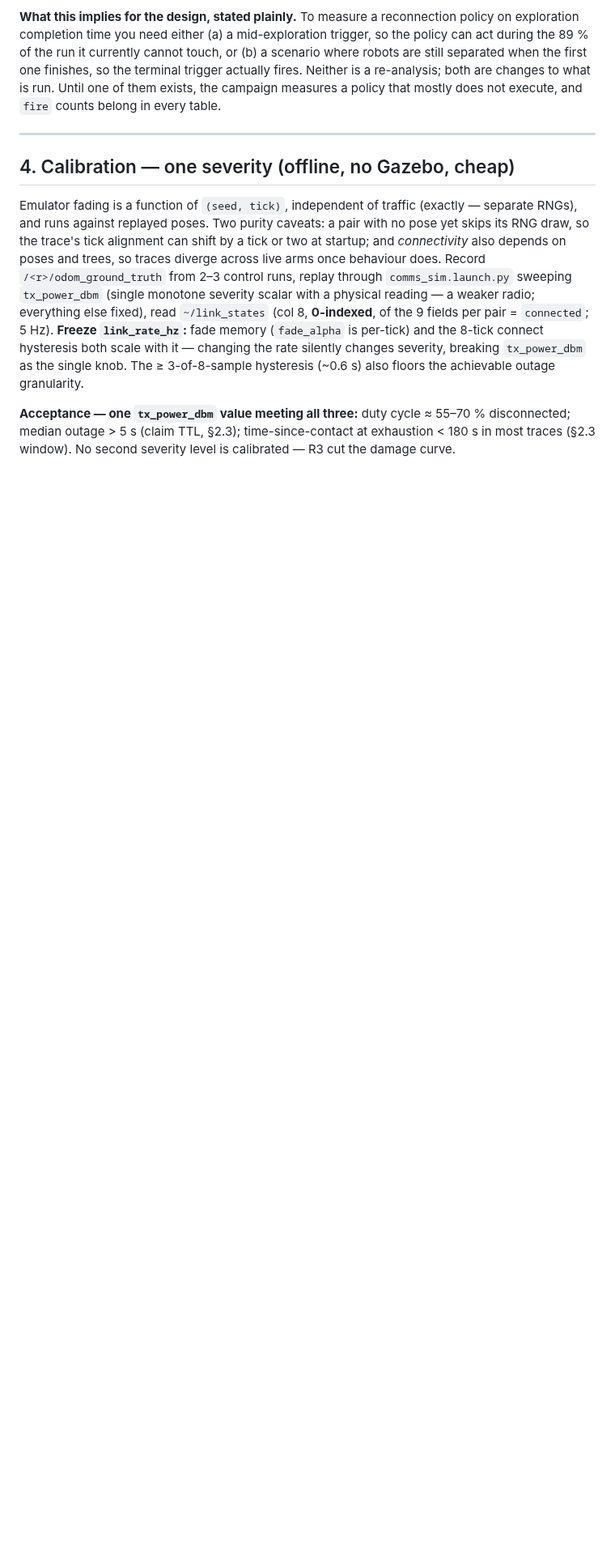
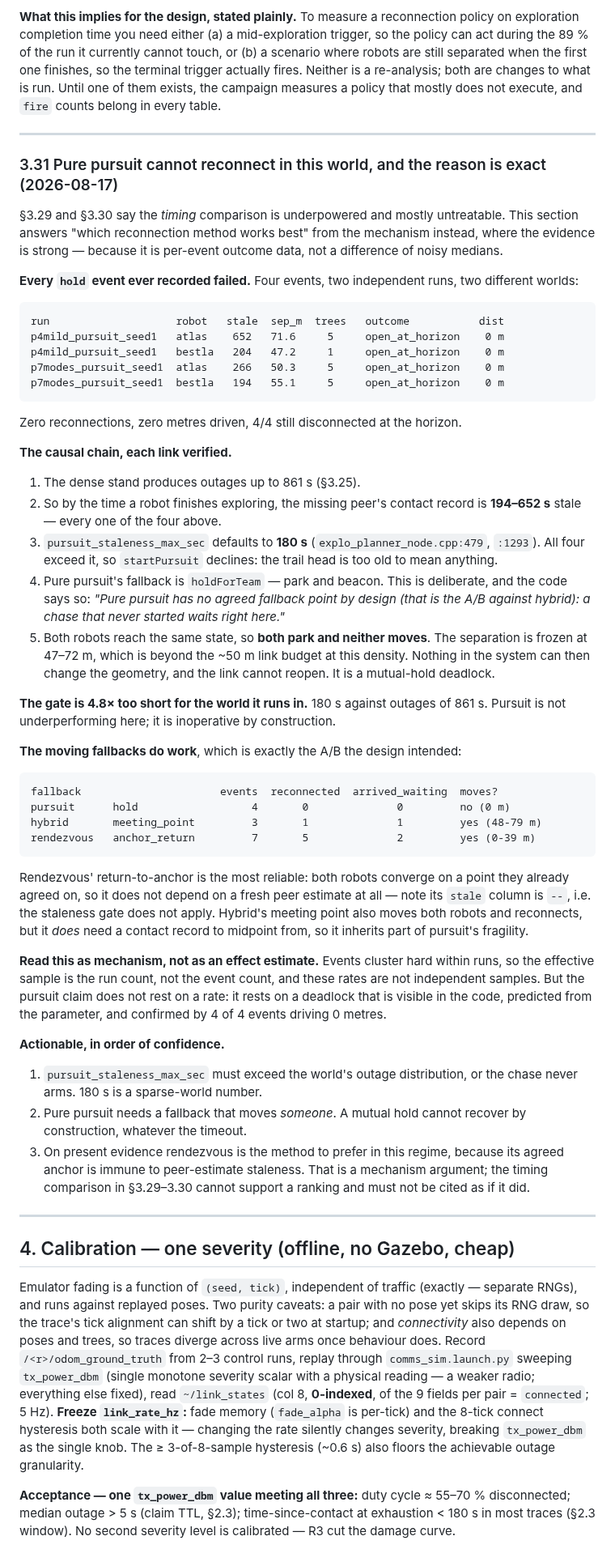
Before and after one commit to kalhansb/hmr_explo, a Markdown page: ws/src/comms_reconnection_experiment.md, the part around the change. Shown at 81% size. GitHub-like rendering; blank space fills up the shorter version.

Commit message:
doc: §3.31 — pure pursuit cannot reconnect here, and the reason is exact
§3.29 and §3.30 say the timing comparison is underpowered and ~90 % untreatable.
This answers "which method works best" from the mechanism instead, where the
evidence is per-event outcome data rather than a difference of noisy medians.

Every `hold` event ever recorded failed: 4 events across two independent runs and
two worlds, 0 reconnections, 0 metres driven, 4/4 open_at_horizon.

The chain, each link verified:
  - the dense stand produces outages up to 861 s;
  - so at finish the missing peer's record is 194-652 s stale in all four cases;
  - pursuit_staleness_max_sec defaults to 180 s (node.cpp:479, :1293), so
    startPursuit declines every time — the trail head is too old;
  - pure pursuit's fallback is holdForTeam, park and beacon, deliberately: "no
    agreed fallback point by design (that is the A/B against hybrid)";
  - both robots reach that state, so both park and neither moves. Separation
    freezes at 47-72 m, beyond the ~50 m link budget at this density, and nothing
    can change the geometry. Mutual-hold deadlock.

The gate is 4.8x too short for the world. Pursuit is not underperforming; it is
inoperative by construction.

The moving fallbacks work, which is the A/B the design intended: hybrid's meeting
point 1 reconnect + 1 arrived_waiting over 3 events (48-79 m driven), rendezvous'
anchor return 5 reconnects over 7 events. Rendezvous is most reliable because the
anchor is pre-agreed and needs no fresh peer estimate — its staleness column is
not even applicable.

Recorded as mechanism, not effect size: events cluster within runs so these are
not independent samples. The pursuit claim rests on a deadlock visible in the
code, predicted from the parameter and confirmed by 4/4 events driving 0 m — not
on a rate.

```diff
--- a/ws/src/comms_reconnection_experiment.md
+++ b/ws/src/comms_reconnection_experiment.md
@@ -1663,6 +1663,76 @@ policy that mostly does not execute, and `fire` counts belong in every table.
 
 ---
 
+### 3.31 Pure pursuit cannot reconnect in this world, and the reason is exact (2026-08-17)
+
+§3.29 and §3.30 say the *timing* comparison is underpowered and mostly
+untreatable. This section answers "which reconnection method works best" from
+the mechanism instead, where the evidence is strong — because it is per-event
+outcome data, not a difference of noisy medians.
+
+**Every `hold` event ever recorded failed.** Four events, two independent runs,
+two different worlds:
+
+    run                    robot   stale  sep_m  trees   outcome           dist
+    p4mild_pursuit_seed1   atlas    652   71.6     5     open_at_horizon    0 m
+    p4mild_pursuit_seed1   bestla   204   47.2     1     open_at_horizon    0 m
+    p7modes_pursuit_seed1  atlas    266   50.3     5     open_at_horizon    0 m
+    p7modes_pursuit_seed1  bestla   194   55.1     5     open_at_horizon    0 m
+
+Zero reconnections, zero metres driven, 4/4 still disconnected at the horizon.
+
+**The causal chain, each link verified.**
+
+1. The dense stand produces outages up to 861 s (§3.25).
+2. So by the time a robot finishes exploring, the missing peer's contact record
+   is **194–652 s** stale — every one of the four above.
+3. `pursuit_staleness_max_sec` defaults to **180 s**
+   (`explo_planner_node.cpp:479`, `:1293`). All four exceed it, so `startPursuit`
+   declines: the trail head is too old to mean anything.
+4. Pure pursuit's fallback is `holdForTeam` — park and beacon. This is
+   deliberate, and the code says so: *"Pure pursuit has no agreed fallback point
+   by design (that is the A/B against hybrid): a chase that never started waits
+   right here."*
+5. Both robots reach the same state, so **both park and neither moves**. The
+   separation is frozen at 47–72 m, which is beyond the ~50 m link budget at this
+   density. Nothing in the system can then change the geometry, and the link
+   cannot reopen. It is a mutual-hold deadlock.
+
+**The gate is 4.8× too short for the world it runs in.** 180 s against outages of
+861 s. Pursuit is not underperforming here; it is inoperative by construction.
+
+**The moving fallbacks do work**, which is exactly the A/B the design intended:
+
+    fallback                      events  reconnected  arrived_waiting  moves?
+    pursuit      hold                  4       0              0         no (0 m)
+    hybrid       meeting_point         3       1              1         yes (48-79 m)
+    rendezvous   anchor_return         7       5              2         yes (0-39 m)
+
+Rendezvous' return-to-anchor is the most reliable: both robots converge on a
+point they already agreed on, so it does not depend on a fresh peer estimate at
+all — note its `stale` column is `--`, i.e. the staleness gate does not apply.
+Hybrid's meeting point also moves both robots and reconnects, but it *does* need
+a contact record to midpoint from, so it inherits part of pursuit's fragility.
+
+**Read this as mechanism, not as an effect estimate.** Events cluster hard within
+runs, so the effective sample is the run count, not the event count, and these
+rates are not independent samples. But the pursuit claim does not rest on a rate:
+it rests on a deadlock that is visible in the code, predicted from the parameter,
+and confirmed by 4 of 4 events driving 0 metres.
+
+**Actionable, in order of confidence.**
+
+1. `pursuit_staleness_max_sec` must exceed the world's outage distribution, or
+   the chase never arms. 180 s is a sparse-world number.
+2. Pure pursuit needs a fallback that moves *someone*. A mutual hold cannot
+   recover by construction, whatever the timeout.
+3. On present evidence rendezvous is the method to prefer in this regime,
+   because its agreed anchor is immune to peer-estimate staleness. That is a
+   mechanism argument; the timing comparison in §3.29–3.30 cannot support a
+   ranking and must not be cited as if it did.
+
+---
+
 ## 4. Calibration — one severity (offline, no Gazebo, cheap)
 
 Emulator fading is a function of `(seed, tick)`, independent of traffic
```
